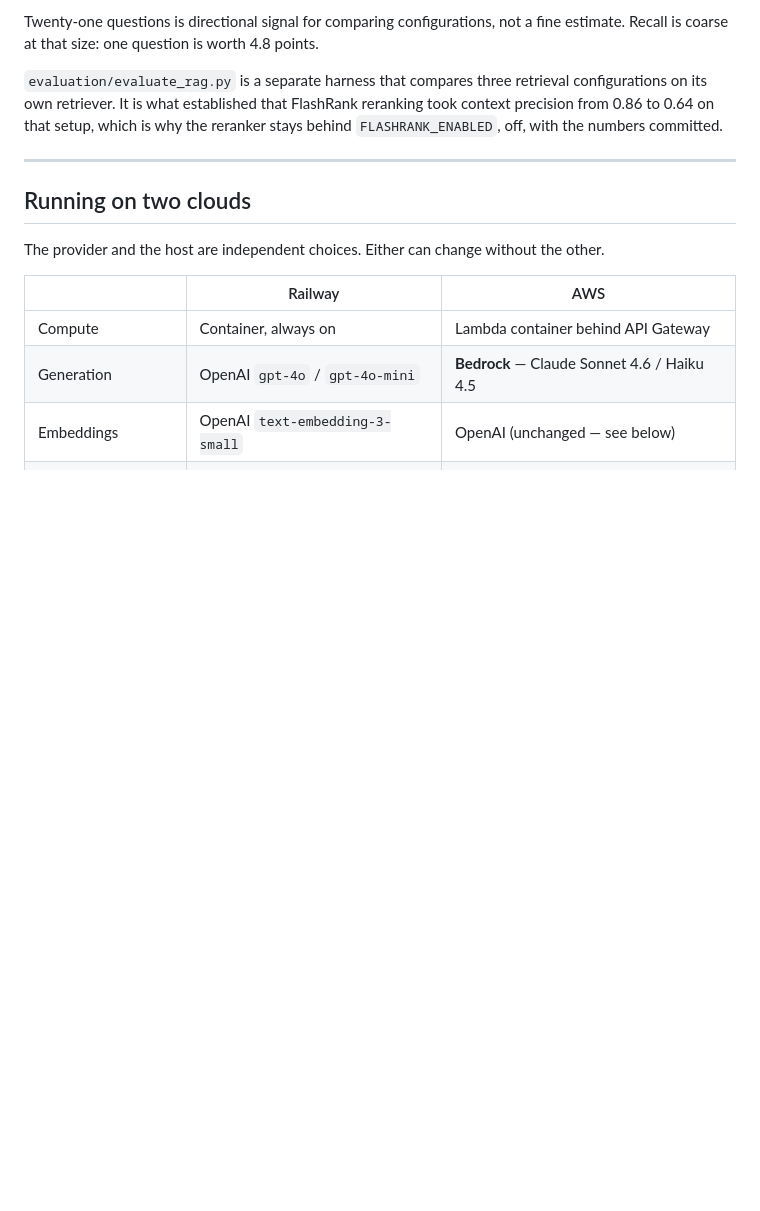
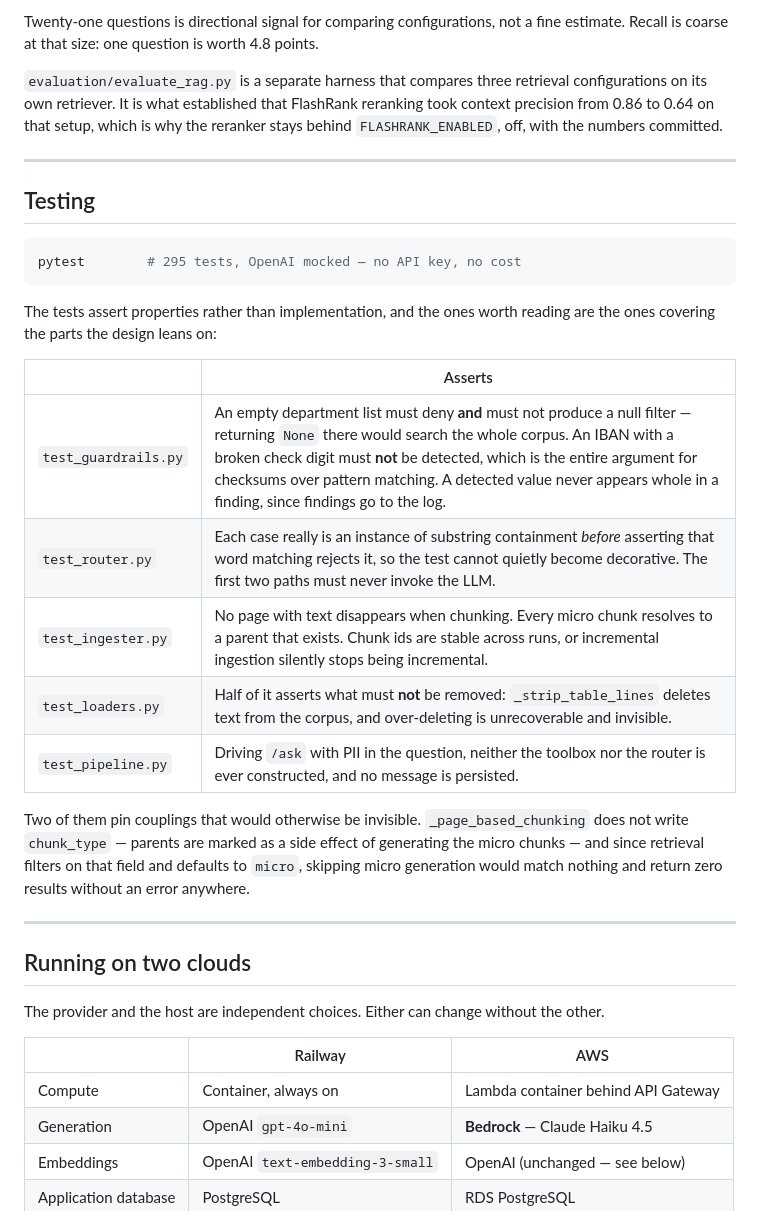
Before and after one commit to sixtorapa/RAG_HR_ASSISTANT, a Markdown page: README.md, the part around one of its changes. GitHub-like rendering; blank space fills up the shorter version.

````diff
--- a/README.md
+++ b/README.md
@@ -159,6 +159,30 @@ context precision from 0.86 to 0.64 on that setup, which is why the reranker sta
 
 ---
 
+## Testing
+
+```bash
+pytest        # 295 tests, OpenAI mocked — no API key, no cost
+```
+
+The tests assert properties rather than implementation, and the ones worth reading are the
+ones covering the parts the design leans on:
+
+| | Asserts |
+|---|---|
+| `test_guardrails.py` | An empty department list must deny **and** must not produce a null filter — returning `None` there would search the whole corpus. An IBAN with a broken check digit must **not** be detected, which is the entire argument for checksums over pattern matching. A detected value never appears whole in a finding, since findings go to the log. |
+| `test_router.py` | Each case really is an instance of substring containment *before* asserting that word matching rejects it, so the test cannot quietly become decorative. The first two paths must never invoke the LLM. |
+| `test_ingester.py` | No page with text disappears when chunking. Every micro chunk resolves to a parent that exists. Chunk ids are stable across runs, or incremental ingestion silently stops being incremental. |
+| `test_loaders.py` | Half of it asserts what must **not** be removed: `_strip_table_lines` deletes text from the corpus, and over-deleting is unrecoverable and invisible. |
+| `test_pipeline.py` | Driving `/ask` with PII in the question, neither the toolbox nor the router is ever constructed, and no message is persisted. |
+
+Two of them pin couplings that would otherwise be invisible. `_page_based_chunking` does not
+write `chunk_type` — parents are marked as a side effect of generating the micro chunks —
+and since retrieval filters on that field and defaults to `micro`, skipping micro generation
+would match nothing and return zero results without an error anywhere.
+
+---
+
 ## Running on two clouds
 
 The provider and the host are independent choices. Either can change without the other.
@@ -166,7 +190,7 @@ The provider and the host are independent choices. Either can change without the
 | | Railway | AWS |
 |---|---|---|
 | Compute | Container, always on | Lambda container behind API Gateway |
-| Generation | OpenAI `gpt-4o` / `gpt-4o-mini` | **Bedrock** — Claude Sonnet 4.6 / Haiku 4.5 |
+| Generation | OpenAI `gpt-4o-mini` | **Bedrock** — Claude Haiku 4.5 |
 | Embeddings | OpenAI `text-embedding-3-small` | OpenAI (unchanged — see below) |
 | Application database | PostgreSQL | RDS PostgreSQL |
 | Entry point | gunicorn (`startup.sh`) | `lambda_handler.py` via `apig-wsgi` |
````
Also changed, not shown: other parts of README.md (+23 -12 lines).
